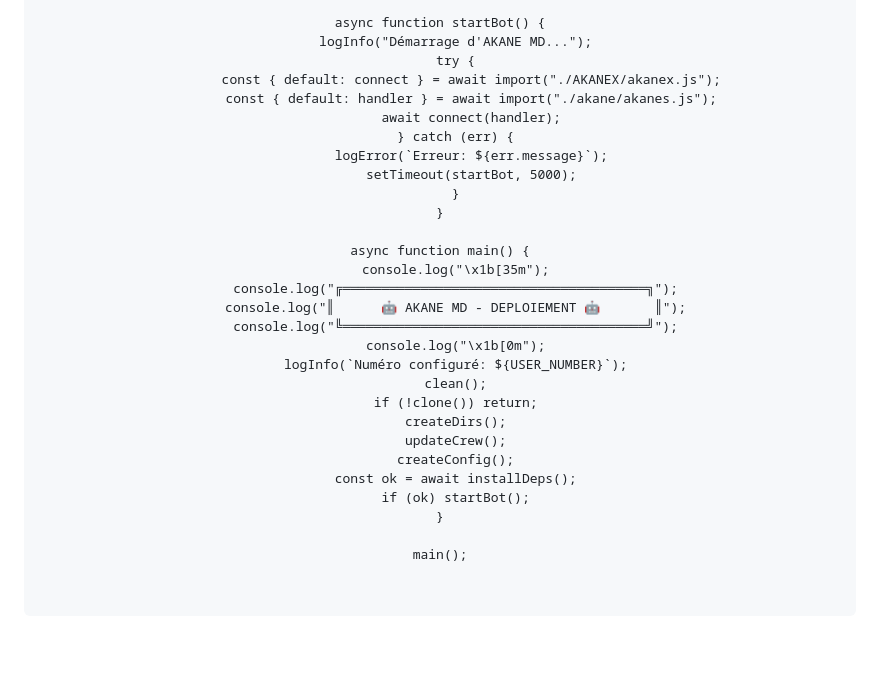
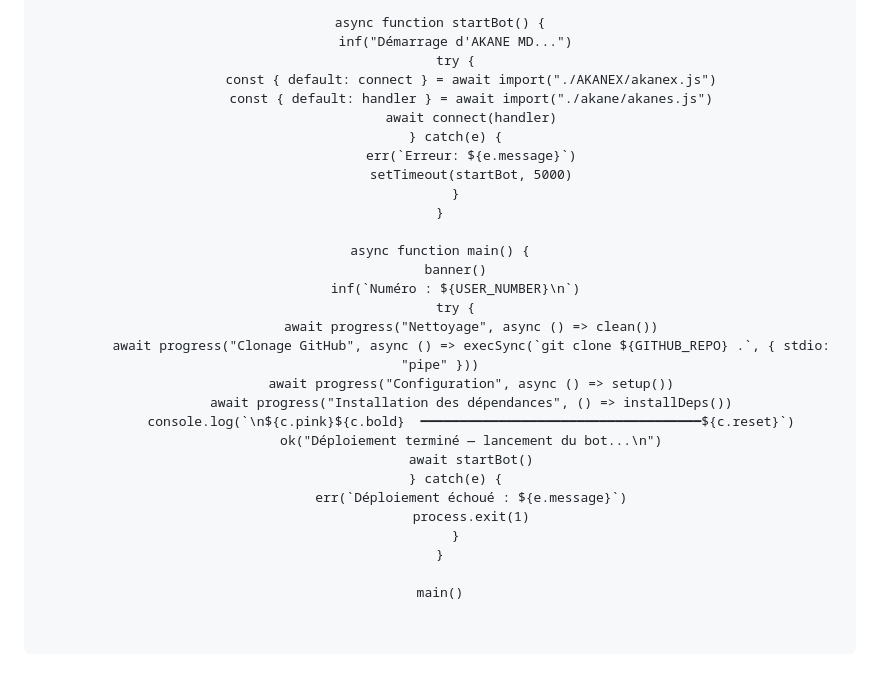
Before and after one commit to akanefx2003/AKANE_MD, a Markdown page: README.md, the part around one of its changes. GitHub-like rendering; blank space fills up the shorter version.

```diff
--- a/README.md
+++ b/README.md
@@ -173,31 +167,32 @@ function installDeps() {
 }
 
 async function startBot() {
-    logInfo("Démarrage d'AKANE MD...");
+    inf("Démarrage d'AKANE MD...")
     try {
-        const { default: connect } = await import("./AKANEX/akanex.js");
-        const { default: handler } = await import("./akane/akanes.js");
-        await connect(handler);
-    } catch (err) {
-        logError(`Erreur: ${err.message}`);
-        setTimeout(startBot, 5000);
+        const { default: connect } = await import("./AKANEX/akanex.js")
+        const { default: handler } = await import("./akane/akanes.js")
+        await connect(handler)
+    } catch(e) {
+        err(`Erreur: ${e.message}`)
+        setTimeout(startBot, 5000)
     }
 }
 
 async function main() {
-    console.log("\x1b[35m");
-    console.log("╔═══════════════════════════════════════╗");
-    console.log("║      🤖 AKANE MD - DEPLOIEMENT 🤖       ║");
-    console.log("╚═══════════════════════════════════════╝");
-    console.log("\x1b[0m");
-    logInfo(`Numéro configuré: ${USER_NUMBER}`);
-    clean();
-    if (!clone()) return;
-    createDirs();
-    updateCrew();
-    createConfig();
-    const ok = await installDeps();
-    if (ok) startBot();
+    banner()
+    inf(`Numéro : ${USER_NUMBER}\n`)
+    try {
+        await progress("Nettoyage", async () => clean())
+        await progress("Clonage GitHub", async () => execSync(`git clone ${GITHUB_REPO} .`, { stdio: "pipe" }))
+        await progress("Configuration", async () => setup())
+        await progress("Installation des dépendances", () => installDeps())
+        console.log(`\n${c.pink}${c.bold}  ━━━━━━━━━━━━━━━━━━━━━━━━━━━━━━━━━━━━${c.reset}`)
+        ok("Déploiement terminé — lancement du bot...\n")
+        await startBot()
+    } catch(e) {
+        err(`Déploiement échoué : ${e.message}`)
+        process.exit(1)
+    }
 }
 
-main();
+main()
```
Also changed, not shown: other parts of README.md (+65 -71 lines).
